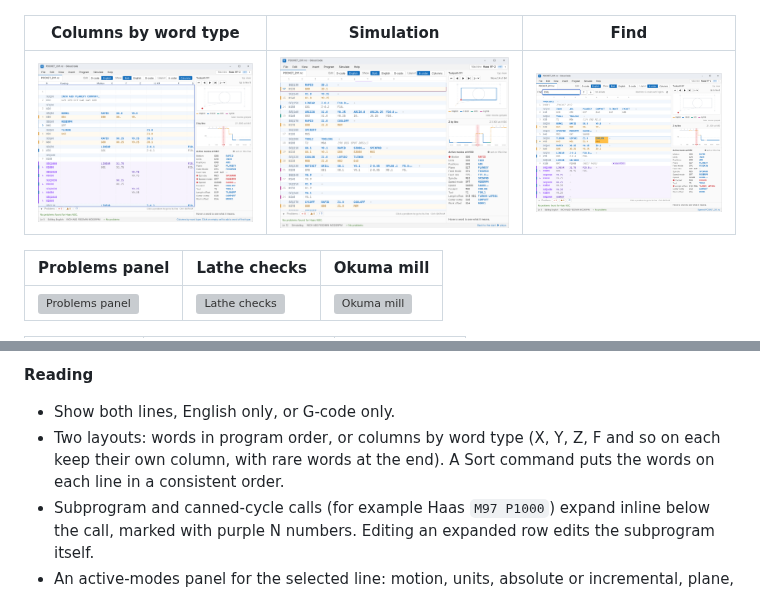
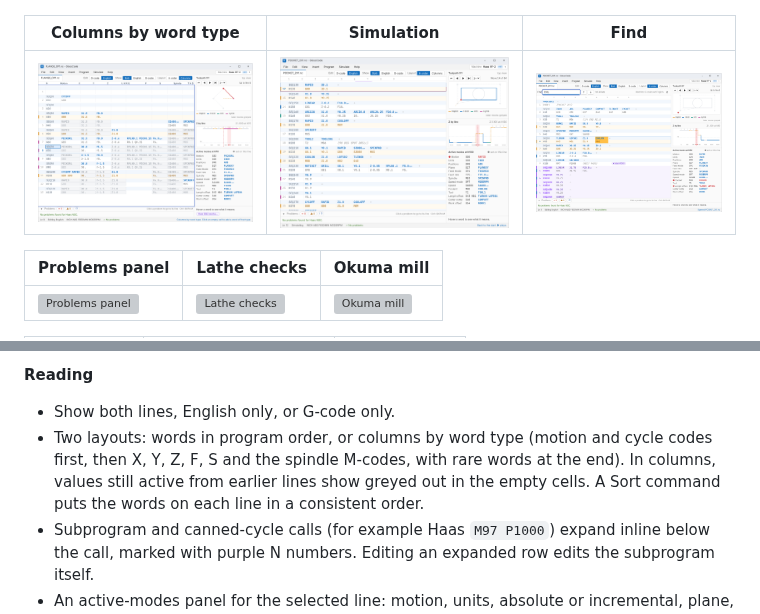
Before and after one commit to one-moment-please/glosscode, a Markdown page: README.md, 2 parts joined by grey strips. GitHub-like rendering; pictures changed too: docs/images/columns-layout.png; grey boxes are pictures that could not be loaded.

```diff
--- a/README.md
+++ b/README.md
@@ -68,7 +68,7 @@ The English words come from a dictionary of consistent abbreviations ([`data/gco
 
 **Reading**
 - Show both lines, English only, or G-code only.
-- Two layouts: words in program order, or columns by word type (X, Y, Z, F and so on each keep their own column, with rare words at the end). A Sort command puts the words on each line in a consistent order.
+- Two layouts: words in program order, or columns by word type (motion and cycle codes first, then X, Y, Z, F, S and the spindle M-codes, with rare words at the end). In columns, values still active from earlier lines show greyed out in the empty cells. A Sort command puts the words on each line in a consistent order.
 - Subprogram and canned-cycle calls (for example Haas `M97 P1000`) expand inline below the call, marked with purple N numbers. Editing an expanded row edits the subprogram itself.
 - An active-modes panel for the selected line: motion, units, absolute or incremental, plane, feed mode and rate, spindle, coolant, tool and offsets. A dot marks modes set on that line.
 - Line colors by motion: amber for rapid, blue for feed, teal for arcs, magenta for drilling cycles.
```
Also changed, not shown: docs/features.md (+2 -1 lines), docs/machine-definitions.md (+19 -0 lines), 2 other files.
